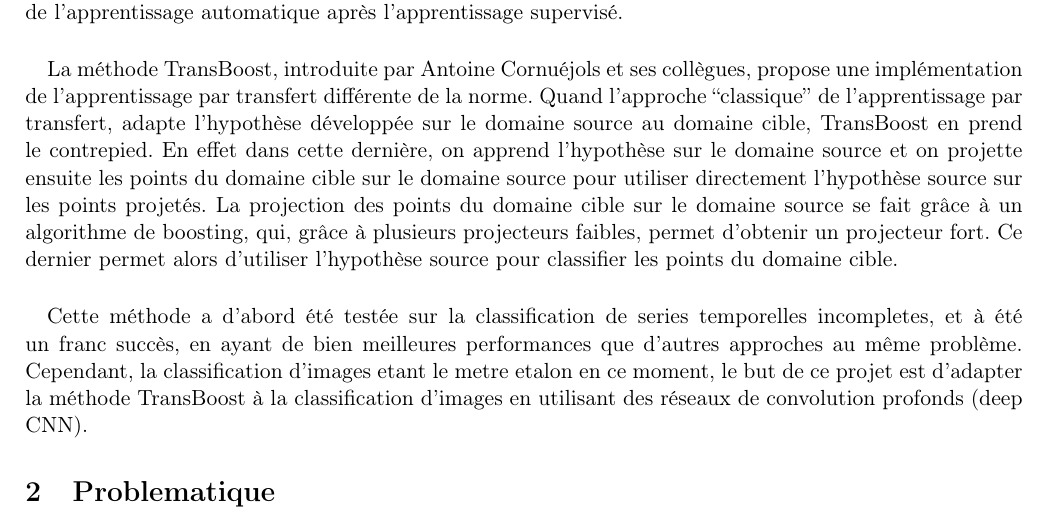
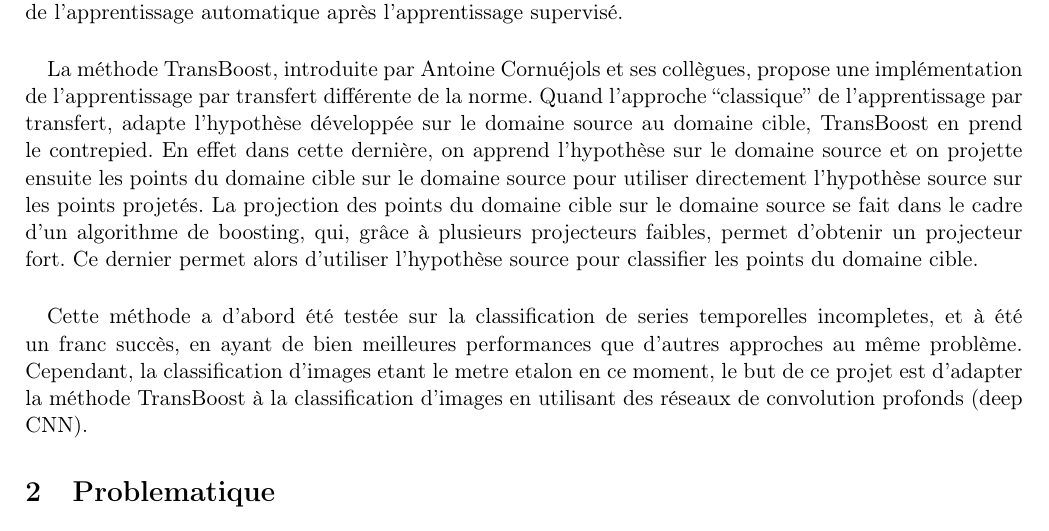
Before and after one commit to lucblassel/transboost, a LaTeX document (rapport/rapport.tex): part of page 2 of 7, cut so that both start at the same text. Compiled offline with pdfLaTeX.

Commit message:
cleaning up + changes to report

```diff
--- a/rapport/rapport.tex
+++ b/rapport/rapport.tex
@@ -36,7 +36,7 @@
 
 \paragraph{}L’apprentissage par transfert nous permet de transférer des connaissances apprises sur un domaine source, avec idéalement une grande quantité de données étiquetées de bonne qualité, sur un domaine cible. Cette approche permet de réutiliser des portions d’un modèle préalablement entrainer dans notre nouveau modèle et ainsi de gagner du temps. Cette méthode est considérée comme le prochain moteur de succès de l’apprentissage automatique après l’apprentissage supervisé.
 
-\paragraph{}La méthode TransBoost, introduite par Antoine Cornuéjols et ses collègues, propose une implémentation de l’apprentissage par transfert différente de la norme.  Quand l’approche “classique” de l’apprentissage par transfert, adapte l'hypothèse développée sur le domaine source au domaine cible, TransBoost en prend le contrepied. En effet dans cette dernière, on apprend l'hypothèse sur le domaine source et on projette ensuite les points du domaine cible sur le domaine source pour utiliser directement l'hypothèse source sur les points projetés. La projection des points du domaine cible sur le domaine source se fait grâce à un algorithme de boosting, qui, grâce à plusieurs projecteurs faibles, permet d’obtenir un projecteur fort. Ce dernier permet alors d’utiliser l'hypothèse source pour classifier les points du domaine cible.
+\paragraph{}La méthode TransBoost, introduite par Antoine Cornuéjols et ses collègues, propose une implémentation de l’apprentissage par transfert différente de la norme.  Quand l’approche “classique” de l’apprentissage par transfert, adapte l'hypothèse développée sur le domaine source au domaine cible, TransBoost en prend le contrepied. En effet dans cette dernière, on apprend l'hypothèse sur le domaine source et on projette ensuite les points du domaine cible sur le domaine source pour utiliser directement l'hypothèse source sur les points projetés. La projection des points du domaine cible sur le domaine source se fait dans le cadre d'un algorithme de boosting, qui, grâce à plusieurs projecteurs faibles, permet d’obtenir un projecteur fort. Ce dernier permet alors d’utiliser l'hypothèse source pour classifier les points du domaine cible.
 
 \paragraph{}Cette méthode a d’abord été testée sur la classification de series temporelles incompletes, et à été un franc succès, en ayant de bien meilleures performances que d’autres approches au même problème. Cependant, la classification d’images etant le metre etalon en ce moment, le but de ce projet est d’adapter la méthode TransBoost à la classification d’images en utilisant des réseaux de convolution profonds (deep CNN).
 
```
Also changed, not shown: 16 other files.
